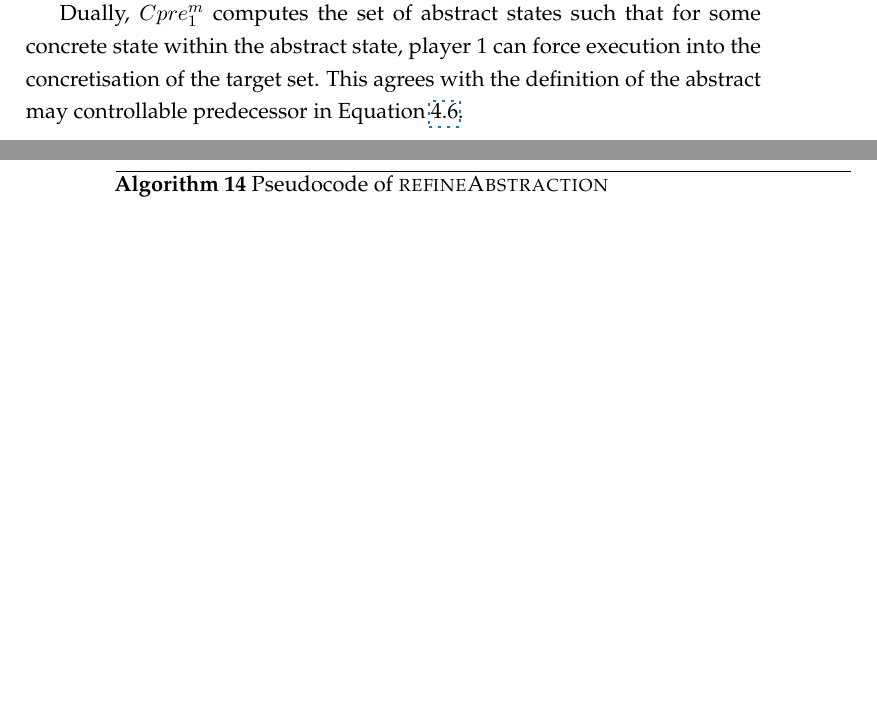
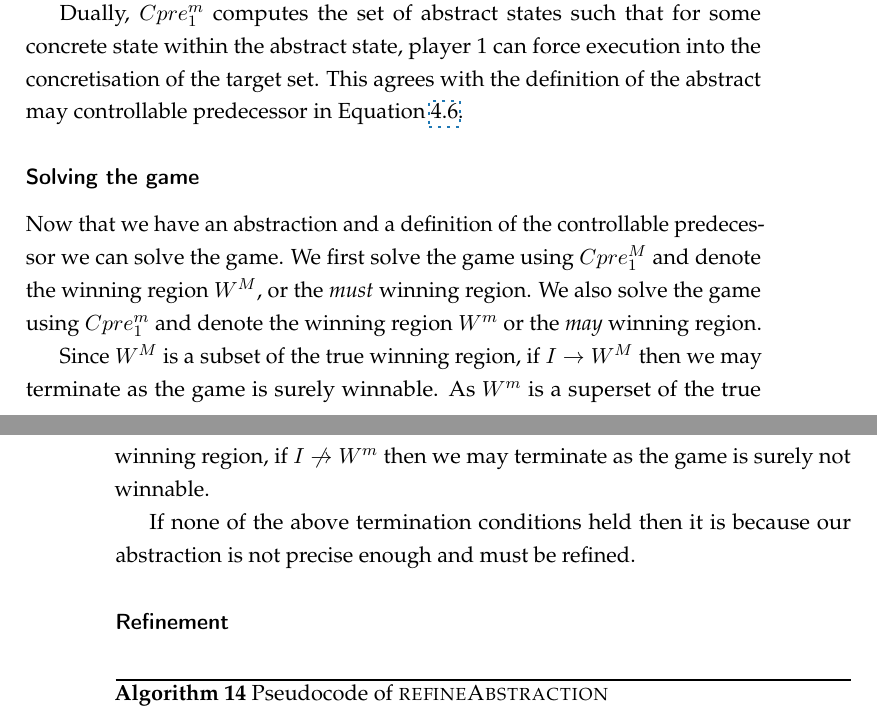
Before and after one commit to termite2/adam-thesis, a LaTeX thesis (thesis.tex, which reads solving.tex): two parts of pages 51 and 52 of 95, joined at a grey line, cut so that both start at the same text, the shorter picture padded with empty space. Compiled offline with pdfLaTeX.

Commit message:
solving the game section

```diff
--- a/solving.tex
+++ b/solving.tex
@@ -235,6 +235,14 @@ Though the $F$ variables are really part of the state, we treat them as free inp
 $Cpre_1^M$, by Equation \ref{eqn:cpre_M}, is the set of abstract states from which we can force execution into the target set from all sub-states induced by $F$. Since no variables in $C \setminus (V \cup F)$ can influence the next state of variables in $V$ we can ignore them and conclude that $Cpre_1^M$ computes the set of abstract states such that for all concrete states within the abstract state, player~1 can force execution into the concretisation of the target set. This agrees with the definition of the abstract must controllable predecessor in Equation \ref{eqn:def_cpre_M}.
 
 Dually, $Cpre_1^m$ computes the set of abstract states such that for some concrete state within the abstract state, player~1 can force execution into the concretisation of the target set. This agrees with the definition of the abstract may controllable predecessor in Equation \ref{eqn:def_cpre_m}.
+
+\subsubsection{Solving the game}
+
+Now that we have an abstraction and a definition of the controllable predecessor we can solve the game. We first solve the game using $Cpre_1^M$ and denote the winning region $W^M$, or the \emph{must} winning region. We also solve the game using $Cpre_1^m$ and denote the winning region $W^m$ or the \emph{may} winning region.
+
+Since $W^M$ is a subset of the true winning region, if $I \rightarrow W^M$ then we may terminate as the game is surely winnable. As $W^m$ is a superset of the true winning region, if $I \centernot\rightarrow W^m$ then we may terminate as the game is surely not winnable.
+
+If none of the above termination conditions held then it is because our abstraction is not precise enough and must be refined.
 
 \subsubsection{Refinement}
 
--- a/thesis.tex
+++ b/thesis.tex
@@ -49,6 +49,7 @@
 \usepackage{datetime}
 \newdateformat{monthyear}{\monthname[\THEMONTH] \THEYEAR}
 \usepackage{booktabs}
+\usepackage{centernot}
 
 % Author-year citation, and inline bib entries
 \usepackage[authoryear,square]{natbib}
```
Also changed, not shown: solving.tex (2 more changed lines).
